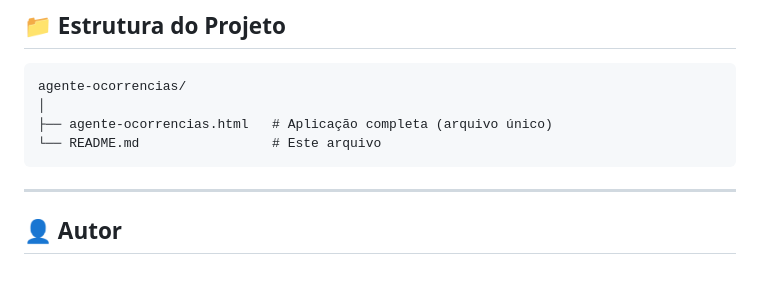
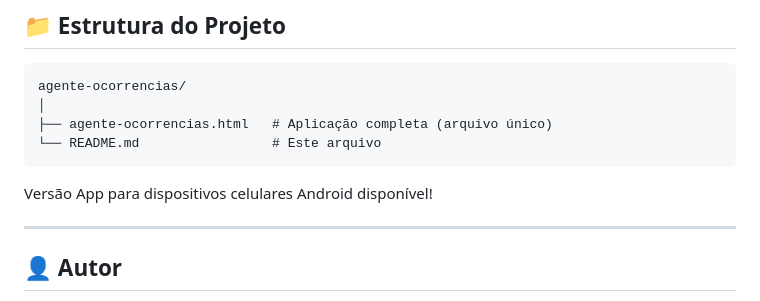
Before and after one commit to FranciscoDevfuture/Agente-de_IA_ocorrencia-API_KEY-Groq-LLaMA-3.3-necess-ria-, a Markdown page: README.md, the part around the change. Drawn GitHub-style; blank space fills up the shorter version.

````diff
--- a/README.md
+++ b/README.md
@@ -102,6 +102,7 @@ agente-ocorrencias/
 ├── agente-ocorrencias.html   # Aplicação completa (arquivo único)
 └── README.md                 # Este arquivo
 ```
+Versão App para dispositivos celulares Android disponível!
 
 ---
 
````
